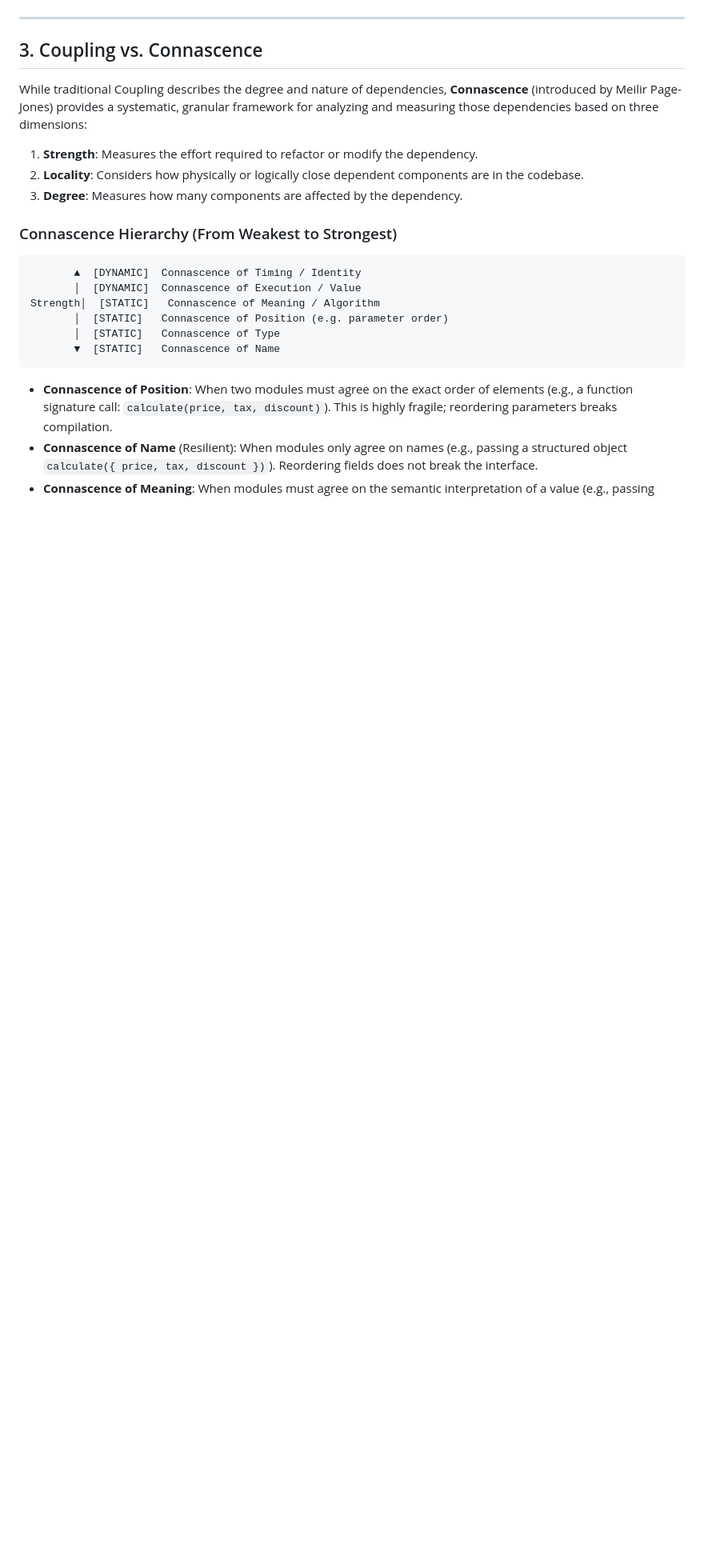
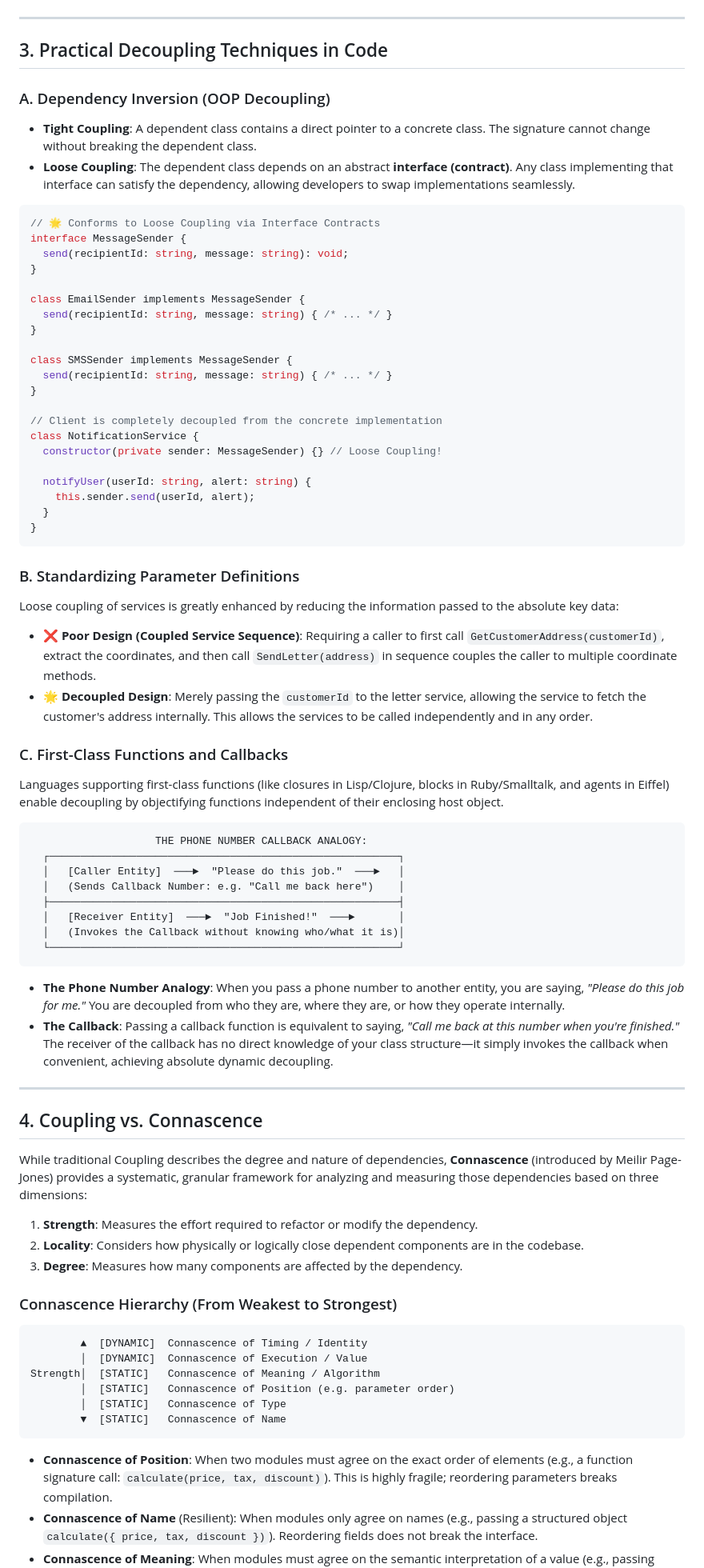
Before and after one commit to otabekoff/principles, a Markdown page: src/architecture/coupling.md, the part around one of its changes. Shown at 80% size. Drawn GitHub-style; blank space fills up the shorter version.

Commit message:
docs: expand Coupling deep dive with comprehensive loose coupling patterns and autonomies

````diff
--- a/src/architecture/coupling.md
+++ b/src/architecture/coupling.md
@@ -140,7 +156,61 @@ In modern object-oriented systems, coupling manifests in specific class-level re
 
 ---
 
-## 3. Coupling vs. Connascence
+## 3. Practical Decoupling Techniques in Code
+
+### A. Dependency Inversion (OOP Decoupling)
+* **Tight Coupling**: A dependent class contains a direct pointer to a concrete class. The signature cannot change without breaking the dependent class.
+* **Loose Coupling**: The dependent class depends on an abstract **interface (contract)**. Any class implementing that interface can satisfy the dependency, allowing developers to swap implementations seamlessly.
+
+```ts
+// 🌟 Conforms to Loose Coupling via Interface Contracts
+interface MessageSender {
+  send(recipientId: string, message: string): void;
+}
+
+class EmailSender implements MessageSender {
+  send(recipientId: string, message: string) { /* ... */ }
+}
+
+class SMSSender implements MessageSender {
+  send(recipientId: string, message: string) { /* ... */ }
+}
+
+// Client is completely decoupled from the concrete implementation
+class NotificationService {
+  constructor(private sender: MessageSender) {} // Loose Coupling!
+
+  notifyUser(userId: string, alert: string) {
+    this.sender.send(userId, alert);
+  }
+}
+```
+
+### B. Standardizing Parameter Definitions
+Loose coupling of services is greatly enhanced by reducing the information passed to the absolute key data:
+* **❌ Poor Design (Coupled Service Sequence)**: Requiring a caller to first call `GetCustomerAddress(customerId)`, extract the coordinates, and then call `SendLetter(address)` in sequence couples the caller to multiple coordinate methods.
+* **🌟 Decoupled Design**: Merely passing the `customerId` to the letter service, allowing the service to fetch the customer's address internally. This allows the services to be called independently and in any order.
+
+### C. First-Class Functions and Callbacks
+Languages supporting first-class functions (like closures in Lisp/Clojure, blocks in Ruby/Smalltalk, and agents in Eiffel) enable decoupling by objectifying functions independent of their enclosing host object.
+
+```
+                    THE PHONE NUMBER CALLBACK ANALOGY:
+  ┌────────────────────────────────────────────────────────┐
+  │   [Caller Entity]  ───►  "Please do this job."  ───►   │
+  │   (Sends Callback Number: e.g. "Call me back here")    │
+  ├────────────────────────────────────────────────────────┤
+  │   [Receiver Entity]  ───►  "Job Finished!"  ───►       │
+  │   (Invokes the Callback without knowing who/what it is)│
+  └────────────────────────────────────────────────────────┘
+```
+
+* **The Phone Number Analogy**: When you pass a phone number to another entity, you are saying, *"Please do this job for me."* You are decoupled from who they are, where they are, or how they operate internally.
+* **The Callback**: Passing a callback function is equivalent to saying, *"Call me back at this number when you're finished."* The receiver of the callback has no direct knowledge of your class structure—it simply invokes the callback when convenient, achieving absolute dynamic decoupling.
+
+---
+
+## 4. Coupling vs. Connascence
 
 While traditional Coupling describes the degree and nature of dependencies, **Connascence** (introduced by Meilir Page-Jones) provides a systematic, granular framework for analyzing and measuring those dependencies based on three dimensions:
 1. **Strength**: Measures the effort required to refactor or modify the dependency.
@@ -150,12 +220,12 @@ While traditional Coupling describes the degree and nature of dependencies, **Co
 ### Connascence Hierarchy (From Weakest to Strongest)
 
 ```
-       ▲  [DYNAMIC]  Connascence of Timing / Identity
-       │  [DYNAMIC]  Connascence of Execution / Value
+        ▲  [DYNAMIC]  Connascence of Timing / Identity
+        │  [DYNAMIC]  Connascence of Execution / Value
 Strength│  [STATIC]   Connascence of Meaning / Algorithm
-       │  [STATIC]   Connascence of Position (e.g. parameter order)
-       │  [STATIC]   Connascence of Type
-       ▼  [STATIC]   Connascence of Name
+        │  [STATIC]   Connascence of Position (e.g. parameter order)
+        │  [STATIC]   Connascence of Type
+        ▼  [STATIC]   Connascence of Name
 ```
 
 * **Connascence of Position**: When two modules must agree on the exact order of elements (e.g., a function signature call: `calculate(price, tax, discount)`). This is highly fragile; reordering parameters breaks compilation.
````
Also changed, not shown: other parts of src/architecture/coupling.md (+28 -21 lines).
